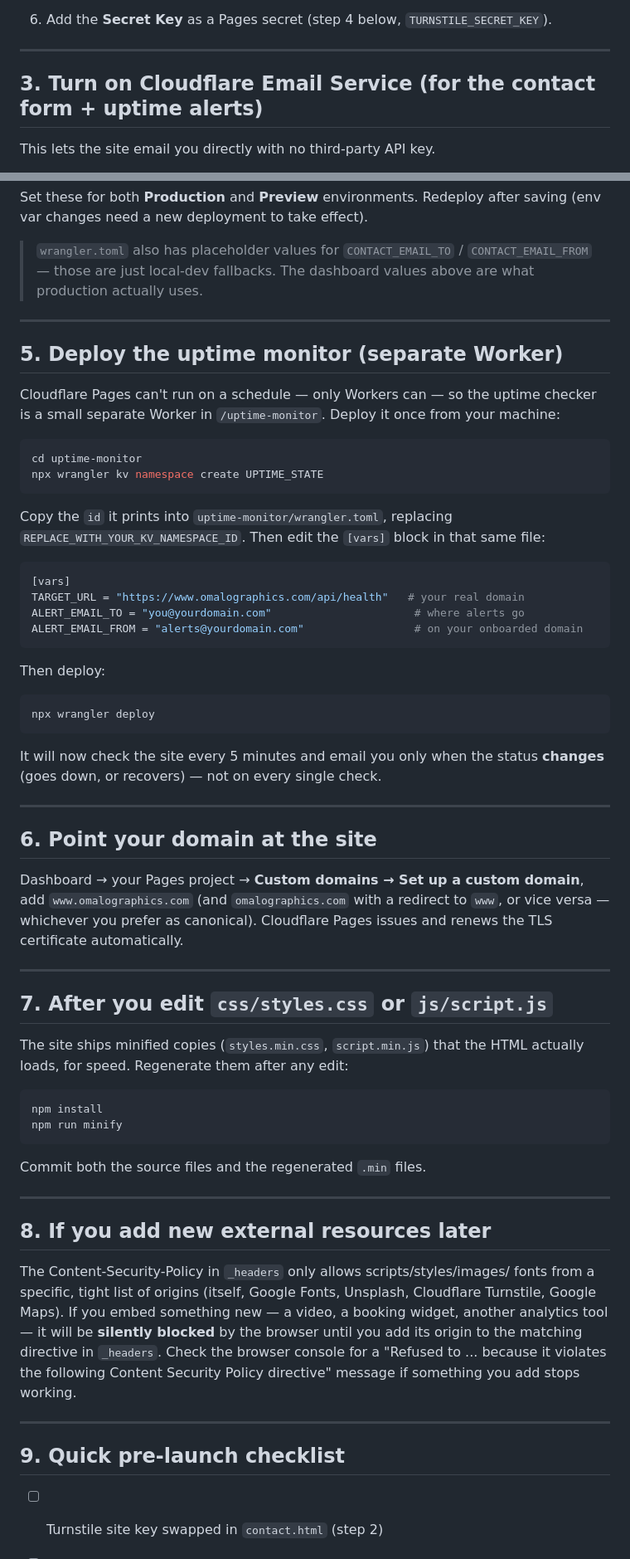
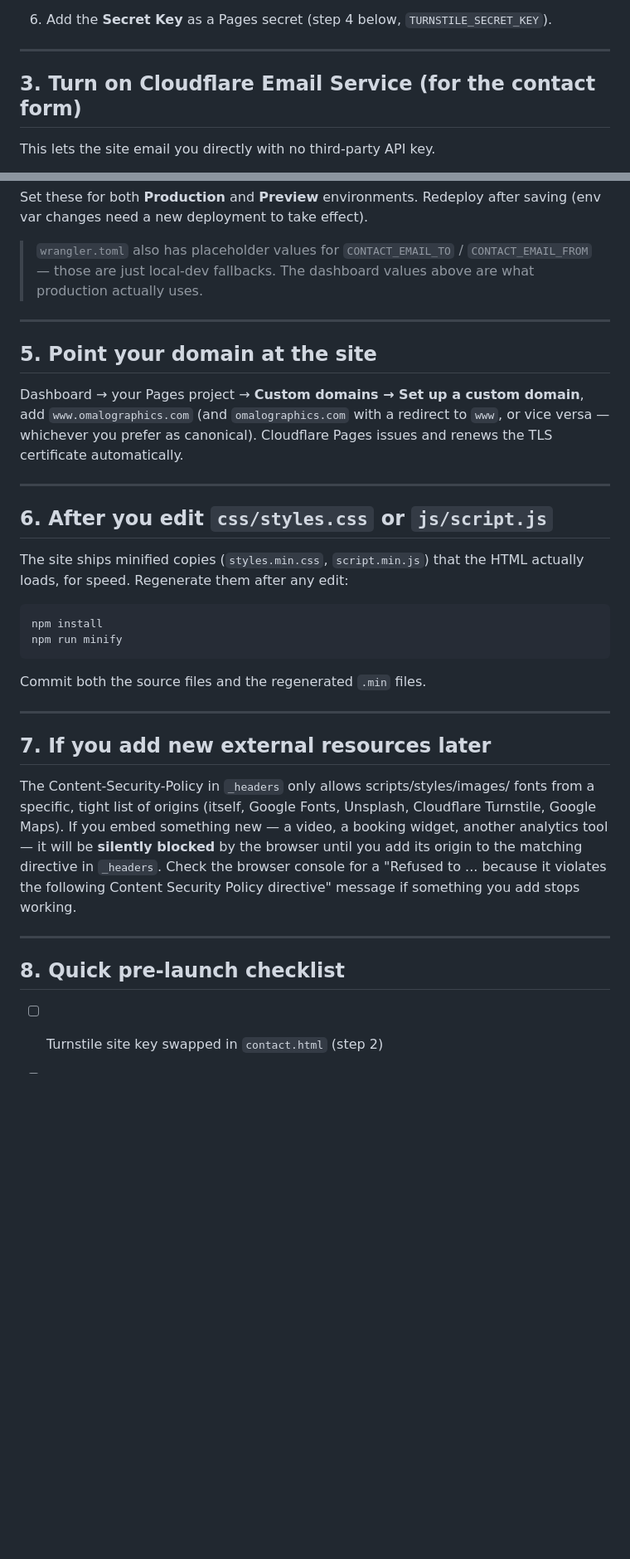
Before and after one commit to ReaganWokorach/omalographics, a Markdown page: SETUP.md, 2 parts joined by grey strips. Shown at 83% size. GitHub-like rendering; blank space fills up the shorter version.

Commit message:
Polish v1

````diff
--- a/SETUP.md
+++ b/SETUP.md
@@ -39,7 +39,7 @@ setup. Follow it top to bottom before going live.
 
 ---
 
-## 3. Turn on Cloudflare Email Service (for the contact form + uptime alerts)
+## 3. Turn on Cloudflare Email Service (for the contact form)
 
 This lets the site email you directly with no third-party API key.
 
@@ -74,40 +74,7 @@ after saving (env var changes need a new deployment to take effect).
 
 ---
 
-## 5. Deploy the uptime monitor (separate Worker)
-
-Cloudflare Pages can't run on a schedule — only Workers can — so the uptime
-checker is a small separate Worker in `/uptime-monitor`. Deploy it once from
-your machine:
-
-```bash
-cd uptime-monitor
-npx wrangler kv namespace create UPTIME_STATE
-```
-
-Copy the `id` it prints into `uptime-monitor/wrangler.toml`, replacing
-`REPLACE_WITH_YOUR_KV_NAMESPACE_ID`. Then edit the `[vars]` block in that
-same file:
-
-```toml
-[vars]
-TARGET_URL = "https://www.omalographics.com/api/health"   # your real domain
-ALERT_EMAIL_TO = "you@yourdomain.com"                      # where alerts go
-ALERT_EMAIL_FROM = "alerts@yourdomain.com"                 # on your onboarded domain
-```
-
-Then deploy:
-
-```bash
-npx wrangler deploy
-```
-
-It will now check the site every 5 minutes and email you only when the
-status **changes** (goes down, or recovers) — not on every single check.
-
----
-
-## 6. Point your domain at the site
+## 5. Point your domain at the site
 
 Dashboard → your Pages project → **Custom domains → Set up a custom domain**,
 add `www.omalographics.com` (and `omalographics.com` with a redirect to
@@ -116,7 +83,7 @@ issues and renews the TLS certificate automatically.
 
 ---
 
-## 7. After you edit `css/styles.css` or `js/script.js`
+## 6. After you edit `css/styles.css` or `js/script.js`
 
 The site ships minified copies (`styles.min.css`, `script.min.js`) that the
 HTML actually loads, for speed. Regenerate them after any edit:
@@ -130,7 +97,7 @@ Commit both the source files and the regenerated `.min` files.
 
 ---
 
-## 8. If you add new external resources later
+## 7. If you add new external resources later
 
 The Content-Security-Policy in `_headers` only allows scripts/styles/images/
 fonts from a specific, tight list of origins (itself, Google Fonts, Unsplash,
@@ -143,7 +110,7 @@ stops working.
 
 ---
 
-## 9. Quick pre-launch checklist
+## 8. Quick pre-launch checklist
 
 - [ ] Turnstile site key swapped in `contact.html` (step 2)
 - [ ] Turnstile secret key set in Pages dashboard (step 4)
````
Also changed, not shown: other parts of SETUP.md (+1 -2 lines).
